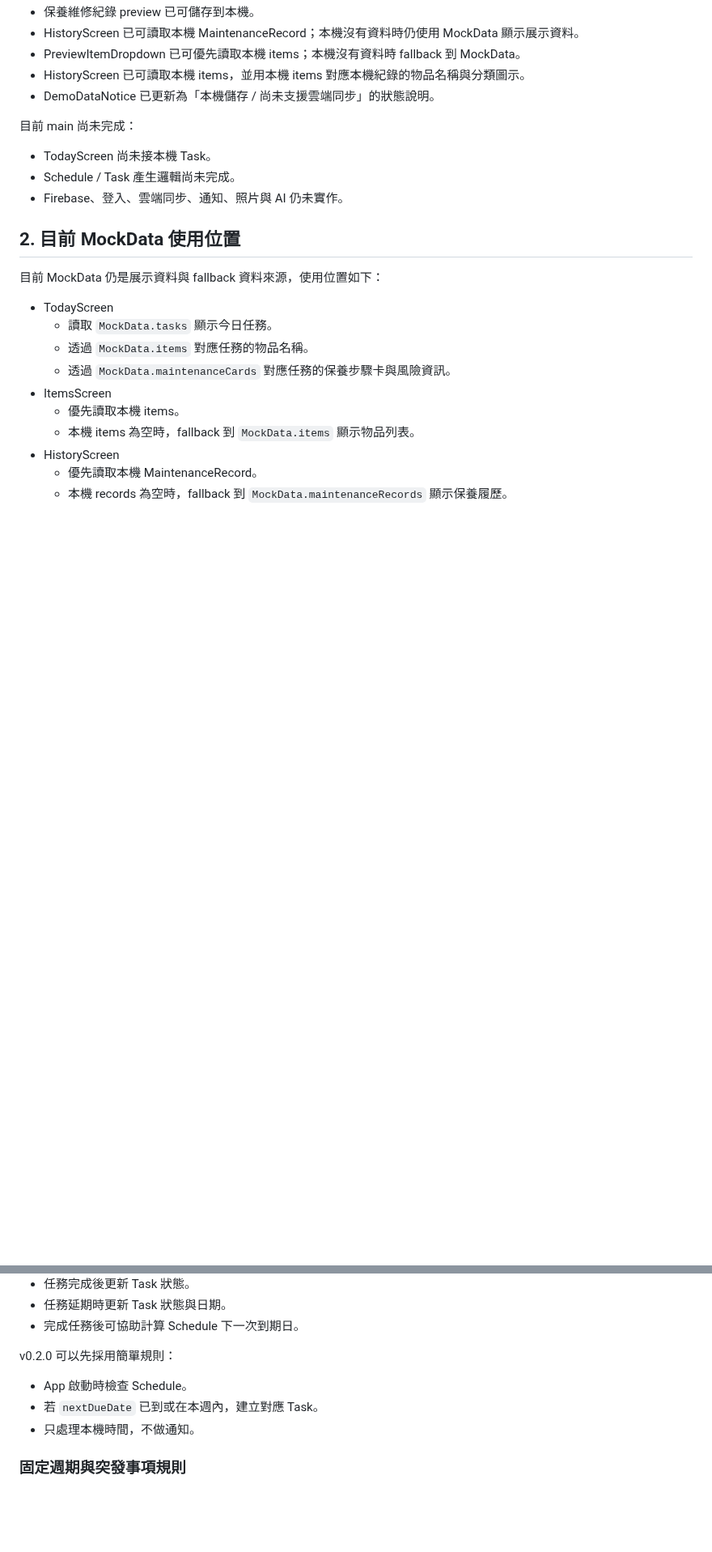
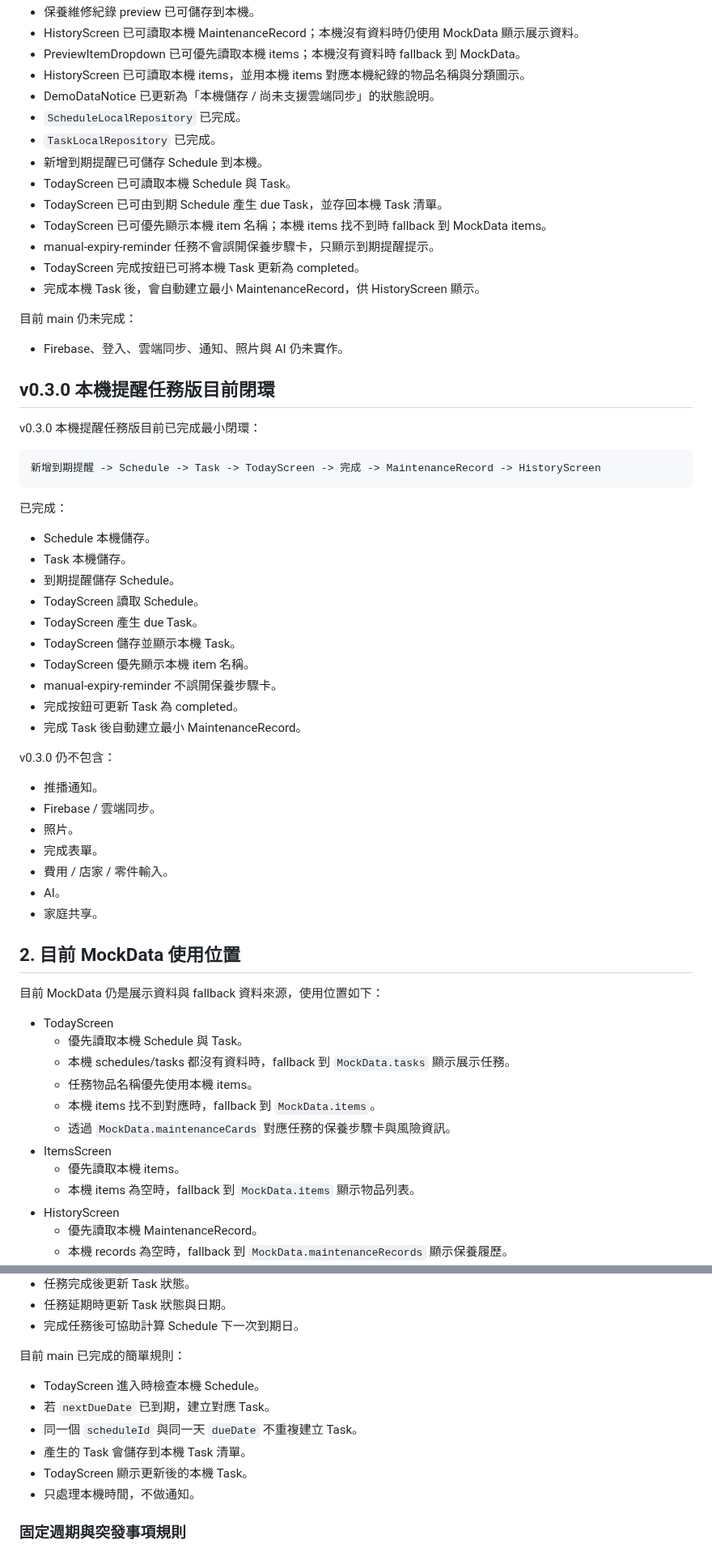
Before and after one commit to wkc50283-star/life-maintenance, a Markdown page: docs/v0.2.0-local-data-plan.md, 2 parts joined by grey strips. Shown at 81% size. Rendered like a GitHub page; blank space fills up the shorter version.

Commit message:
Update v0.3.0 local task completion docs

````diff
--- a/docs/v0.2.0-local-data-plan.md
+++ b/docs/v0.2.0-local-data-plan.md
@@ -26,20 +26,60 @@ v0.2.0 的目標是把目前展示用的 MockData 逐步替換成本機可讀寫
 - PreviewItemDropdown 已可優先讀取本機 items；本機沒有資料時 fallback 到 MockData。
 - HistoryScreen 已可讀取本機 items，並用本機 items 對應本機紀錄的物品名稱與分類圖示。
 - DemoDataNotice 已更新為「本機儲存 / 尚未支援雲端同步」的狀態說明。
+- `ScheduleLocalRepository` 已完成。
+- `TaskLocalRepository` 已完成。
+- 新增到期提醒已可儲存 Schedule 到本機。
+- TodayScreen 已可讀取本機 Schedule 與 Task。
+- TodayScreen 已可由到期 Schedule 產生 due Task，並存回本機 Task 清單。
+- TodayScreen 已可優先顯示本機 item 名稱；本機 items 找不到時 fallback 到 MockData items。
+- manual-expiry-reminder 任務不會誤開保養步驟卡，只顯示到期提醒提示。
+- TodayScreen 完成按鈕已可將本機 Task 更新為 completed。
+- 完成本機 Task 後，會自動建立最小 MaintenanceRecord，供 HistoryScreen 顯示。
 
-目前 main 尚未完成：
+目前 main 仍未完成：
 
-- TodayScreen 尚未接本機 Task。
-- Schedule / Task 產生邏輯尚未完成。
 - Firebase、登入、雲端同步、通知、照片與 AI 仍未實作。
+
+## v0.3.0 本機提醒任務版目前閉環
+
+v0.3.0 本機提醒任務版目前已完成最小閉環：
+
+```text
+新增到期提醒 -> Schedule -> Task -> TodayScreen -> 完成 -> MaintenanceRecord -> HistoryScreen
+```
+
+已完成：
+
+- Schedule 本機儲存。
+- Task 本機儲存。
+- 到期提醒儲存 Schedule。
+- TodayScreen 讀取 Schedule。
+- TodayScreen 產生 due Task。
+- TodayScreen 儲存並顯示本機 Task。
+- TodayScreen 優先顯示本機 item 名稱。
+- manual-expiry-reminder 不誤開保養步驟卡。
+- 完成按鈕可更新 Task 為 completed。
+- 完成 Task 後自動建立最小 MaintenanceRecord。
+
+v0.3.0 仍不包含：
+
+- 推播通知。
+- Firebase / 雲端同步。
+- 照片。
+- 完成表單。
+- 費用 / 店家 / 零件輸入。
+- AI。
+- 家庭共享。
 
 ## 2. 目前 MockData 使用位置
 
 目前 MockData 仍是展示資料與 fallback 資料來源，使用位置如下：
 
 - TodayScreen
-  - 讀取 `MockData.tasks` 顯示今日任務。
-  - 透過 `MockData.items` 對應任務的物品名稱。
+  - 優先讀取本機 Schedule 與 Task。
+  - 本機 schedules/tasks 都沒有資料時，fallback 到 `MockData.tasks` 顯示展示任務。
+  - 任務物品名稱優先使用本機 items。
+  - 本機 items 找不到對應時，fallback 到 `MockData.items`。
   - 透過 `MockData.maintenanceCards` 對應任務的保養步驟卡與風險資訊。
 - ItemsScreen
   - 優先讀取本機 items。
@@ -253,10 +298,13 @@ MaintenanceTaskService 負責從排程產生任務，以及維護任務狀態。
 - 任務延期時更新 Task 狀態與日期。
 - 完成任務後可協助計算 Schedule 下一次到期日。
 
-v0.2.0 可以先採用簡單規則：
+目前 main 已完成的簡單規則：
 
-- App 啟動時檢查 Schedule。
-- 若 `nextDueDate` 已到或在本週內，建立對應 Task。
+- TodayScreen 進入時檢查本機 Schedule。
+- 若 `nextDueDate` 已到期，建立對應 Task。
+- 同一個 `scheduleId` 與同一天 `dueDate` 不重複建立 Task。
+- 產生的 Task 會儲存到本機 Task 清單。
+- TodayScreen 顯示更新後的本機 Task。
 - 只處理本機時間，不做通知。
 
 ### 固定週期與突發事項規則
````
Also changed, not shown: other parts of docs/v0.2.0-local-data-plan.md (+15 -8 lines).
